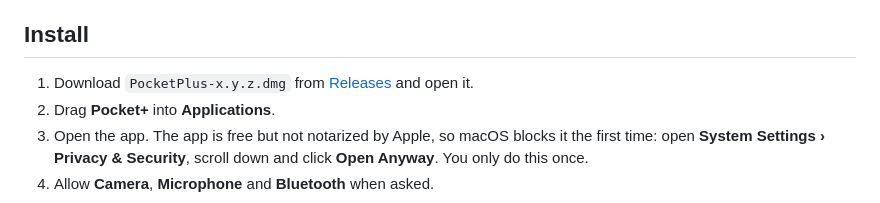
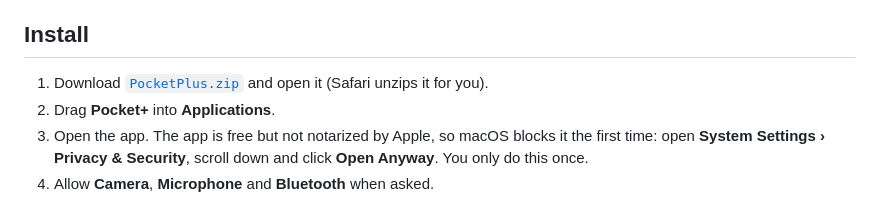
Before and after one commit to FerdiCildiz/pocket-control, a Markdown page: README.md, the part around the change. GitHub-like rendering.

Commit message:
README: install from PocketPlus.zip

```diff
--- a/README.md
+++ b/README.md
@@ -53,7 +53,7 @@
 
 ## Install
 
-1. Download `PocketPlus-x.y.z.dmg` from [Releases](../../releases/latest) and open it.
+1. Download [`PocketPlus.zip`](https://github.com/FerdiCildiz/pocket-plus/releases/latest/download/PocketPlus.zip) and open it (Safari unzips it for you).
 2. Drag **Pocket+** into **Applications**.
 3. Open the app. The app is free but not notarized by Apple, so macOS blocks it the first time:
    open **System Settings › Privacy & Security**, scroll down and click **Open Anyway**. You only do this once.
```
